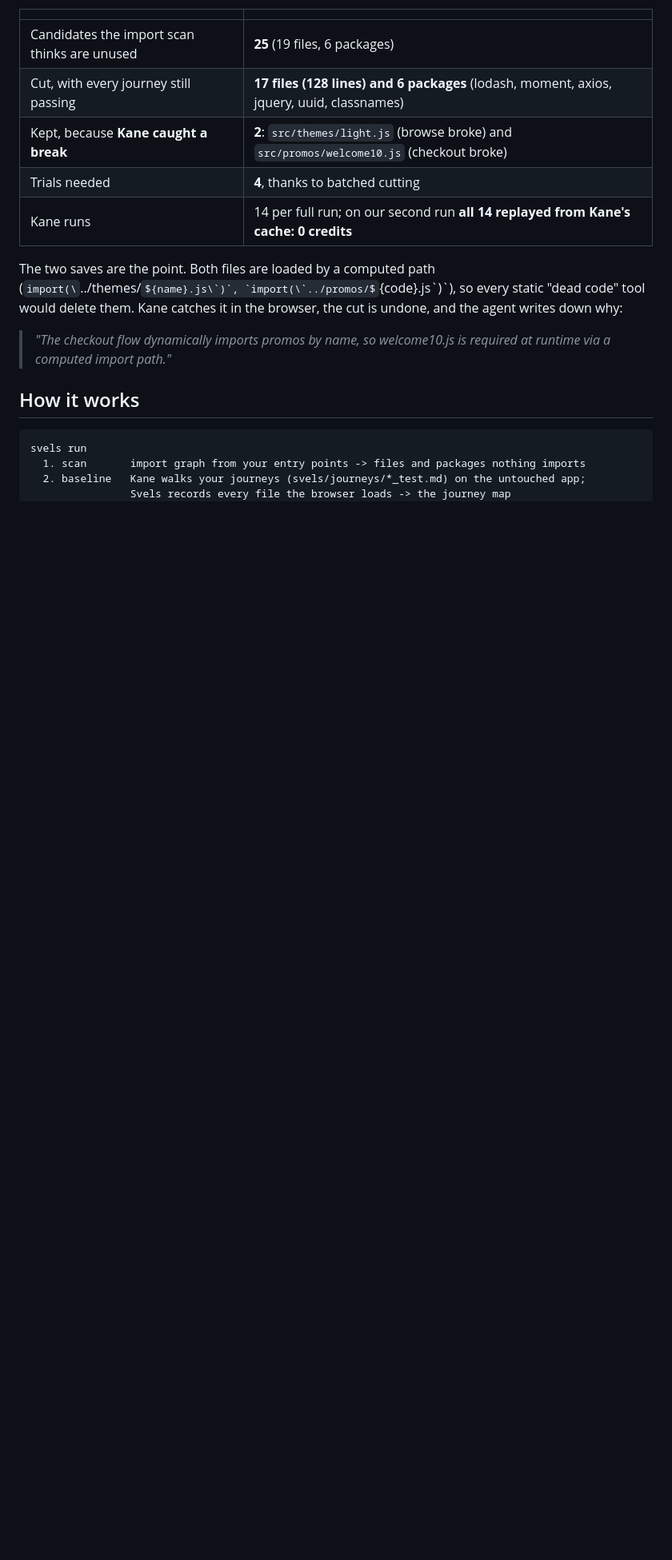
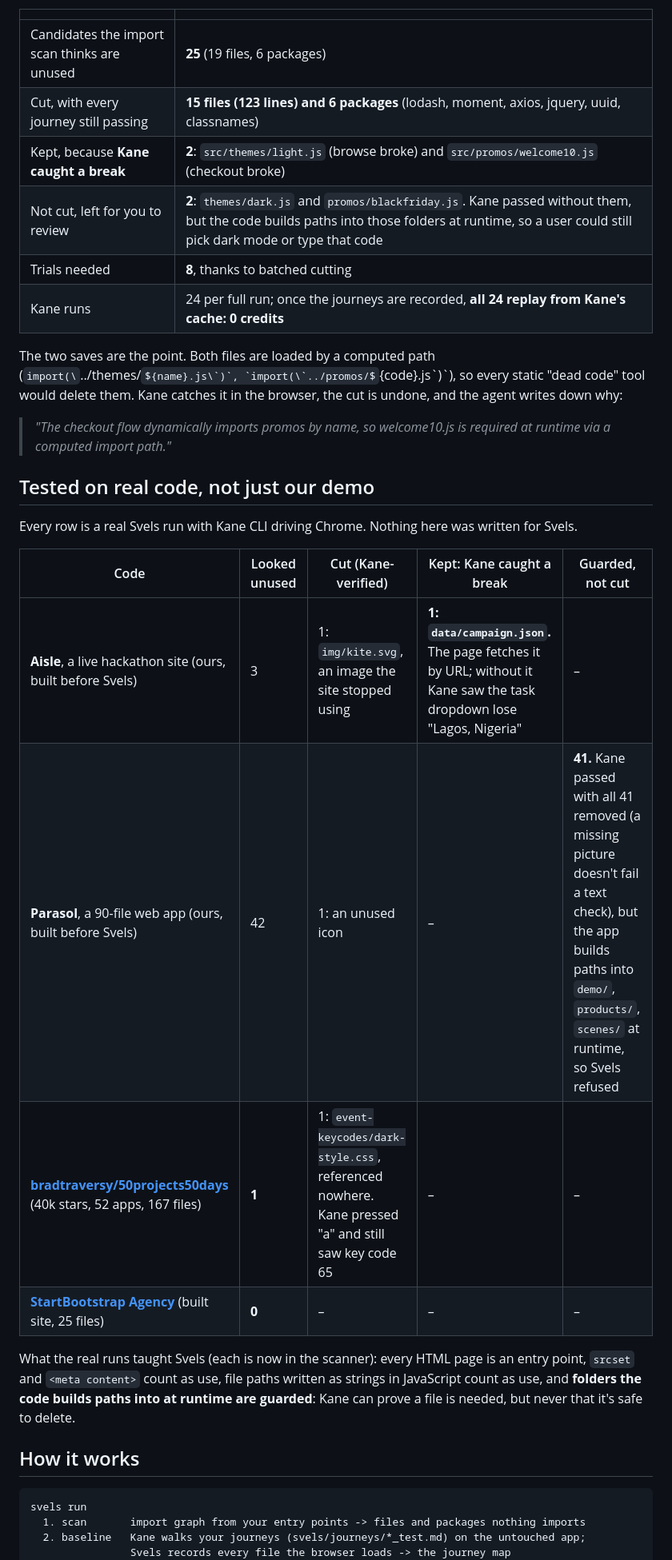
Before and after one commit to imprint-hash/svels, a Markdown page: README.md, the part around one of its changes. Shown at 80% size. GitHub-like rendering; some formulas as TeX source; blank space fills up the shorter version.

```diff
--- a/README.md
+++ b/README.md
@@ -27,14 +27,28 @@ What you'll see on the demo shop (`examples/bloated-shop`, a small store built q
 | | |
 |---|---|
 | Candidates the import scan thinks are unused | **25** (19 files, 6 packages) |
-| Cut, with every journey still passing | **17 files (128 lines) and 6 packages** (lodash, moment, axios, jquery, uuid, classnames) |
+| Cut, with every journey still passing | **15 files (123 lines) and 6 packages** (lodash, moment, axios, jquery, uuid, classnames) |
 | Kept, because **Kane caught a break** | **2**: `src/themes/light.js` (browse broke) and `src/promos/welcome10.js` (checkout broke) |
-| Trials needed | **4**, thanks to batched cutting |
-| Kane runs | 14 per full run; on our second run **all 14 replayed from Kane's cache: 0 credits** |
+| Not cut, left for you to review | **2**: `themes/dark.js` and `promos/blackfriday.js`. Kane passed without them, but the code builds paths into those folders at runtime, so a user could still pick dark mode or type that code |
+| Trials needed | **8**, thanks to batched cutting |
+| Kane runs | 24 per full run; once the journeys are recorded, **all 24 replay from Kane's cache: 0 credits** |
 
 The two saves are the point. Both files are loaded by a computed path (`import(\`../themes/${name}.js\`)`, `import(\`../promos/${code}.js\`)`), so every static "dead code" tool would delete them. Kane catches it in the browser, the cut is undone, and the agent writes down why:
 
 > *"The checkout flow dynamically imports promos by name, so welcome10.js is required at runtime via a computed import path."*
+
+## Tested on real code, not just our demo
+
+Every row is a real Svels run with Kane CLI driving Chrome. Nothing here was written for Svels.
+
+| Code | Looked unused | Cut (Kane-verified) | Kept: Kane caught a break | Guarded, not cut |
+|---|---|---|---|---|
+| **Aisle**, a live hackathon site (ours, built before Svels) | 3 | 1: `img/kite.svg`, an image the site stopped using | **1: `data/campaign.json`.** The page fetches it by URL; without it Kane saw the task dropdown lose "Lagos, Nigeria" | – |
+| **Parasol**, a 90-file web app (ours, built before Svels) | 42 | 1: an unused icon | – | **41.** Kane passed with all 41 removed (a missing picture doesn't fail a text check), but the app builds paths into `demo/`, `products/`, `scenes/` at runtime, so Svels refused |
+| **[bradtraversy/50projects50days](https://github.com/bradtraversy/50projects50days)** (40k stars, 52 apps, 167 files) | **1** | 1: `event-keycodes/dark-style.css`, referenced nowhere. Kane pressed "a" and still saw key code 65 | – | – |
+| **[StartBootstrap Agency](https://github.com/StartBootstrap/startbootstrap-agency)** (built site, 25 files) | **0** | – | – | – |
+
+What the real runs taught Svels (each is now in the scanner): every HTML page is an entry point, `srcset` and `<meta content>` count as use, file paths written as strings in JavaScript count as use, and **folders the code builds paths into at runtime are guarded**: Kane can prove a file is needed, but never that it's safe to delete.
 
 ## How it works
 
```
Also changed, not shown: other parts of README.md (+2 -1 lines), docs/report.png, 2 other files.
